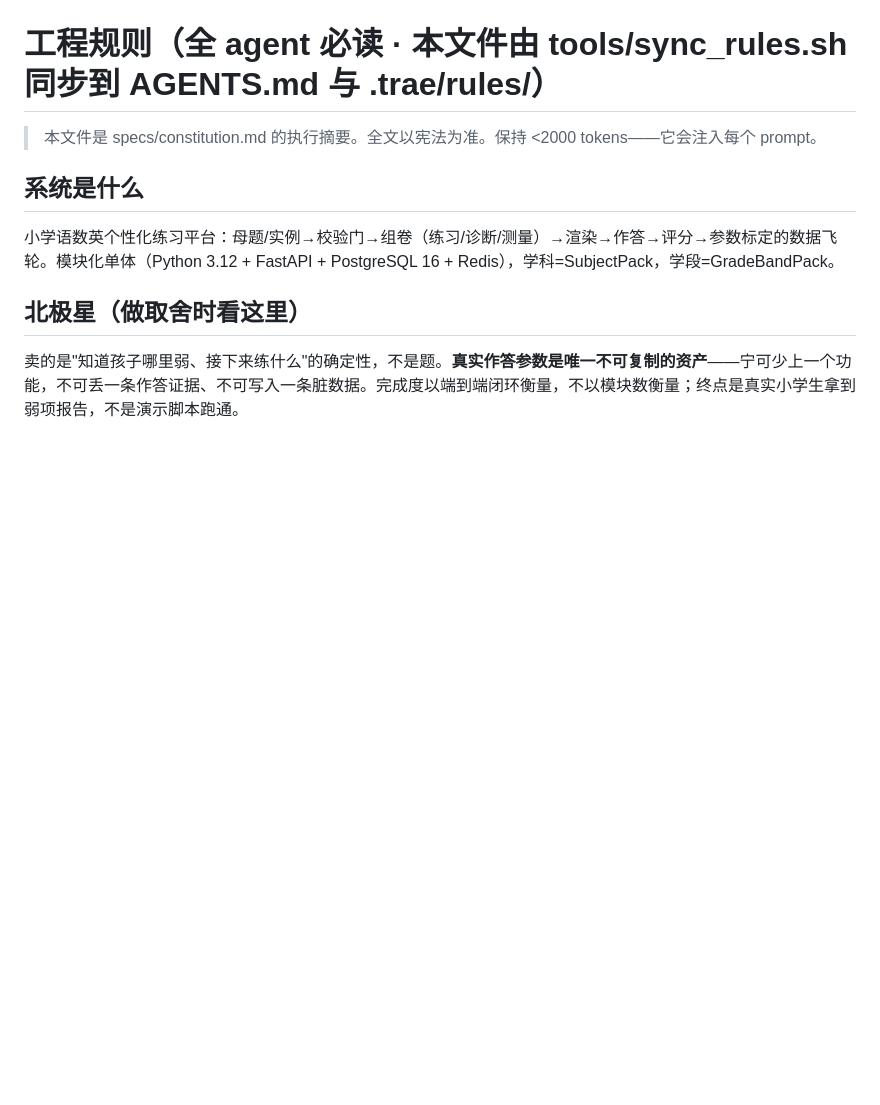
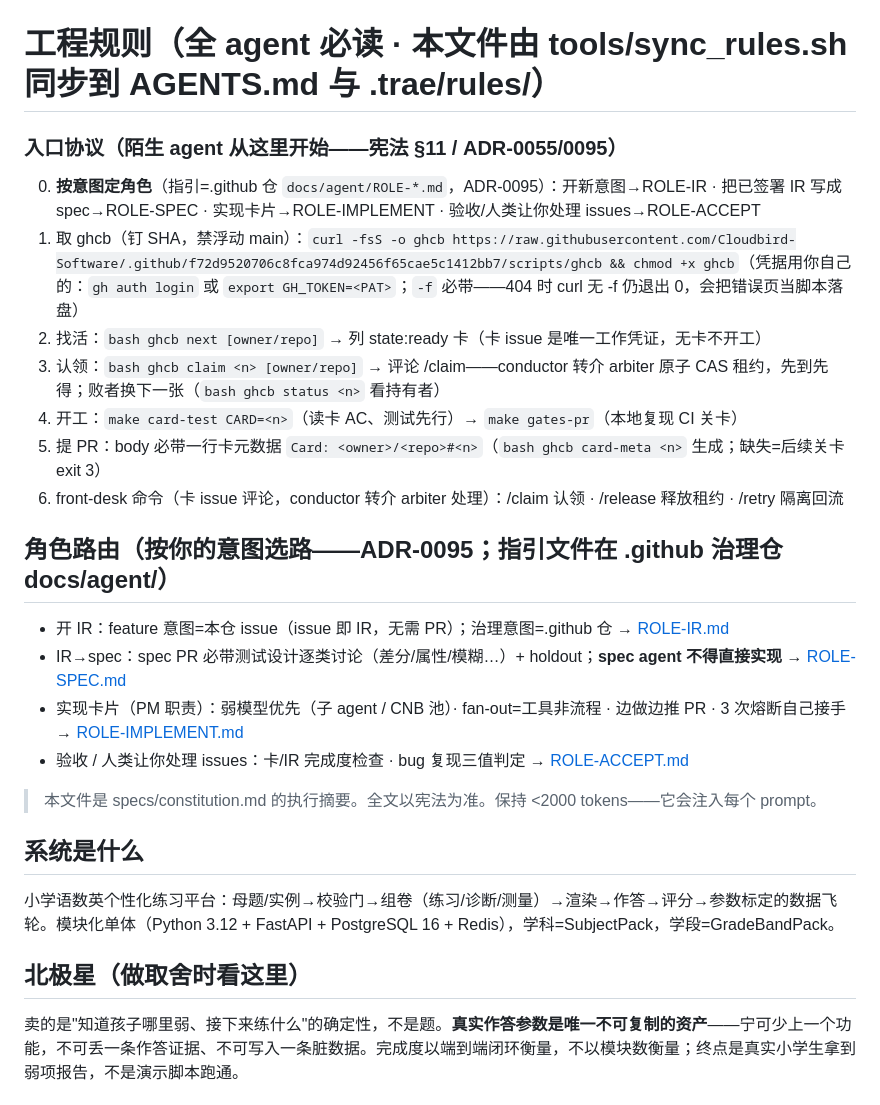
Before and after one commit to Cloudbird-Software/AI_Web_School, a Markdown page: .agent/rules/core.md, the part around the change. GitHub-like rendering; blank space fills up the shorter version.

Commit message:
docs(agents): 入口协议块 v2 + 角色路由（ADR-0095）

```diff
--- a/.agent/rules/core.md
+++ b/.agent/rules/core.md
@@ -1,4 +1,25 @@
 # 工程规则（全 agent 必读 · 本文件由 tools/sync_rules.sh 同步到 AGENTS.md 与 .trae/rules/）
+
+<!-- entry-protocol v2 -->
+
+### 入口协议（陌生 agent 从这里开始——宪法 §11 / ADR-0055/0095）
+
+0. **按意图定角色**（指引=.github 仓 `docs/agent/ROLE-*.md`，ADR-0095）：开新意图→ROLE-IR · 把已签署 IR 写成 spec→ROLE-SPEC · 实现卡片→ROLE-IMPLEMENT · 验收/人类让你处理 issues→ROLE-ACCEPT
+1. 取 ghcb（钉 SHA，禁浮动 main）：`curl -fsS -o ghcb https://raw.githubusercontent.com/Cloudbird-Software/.github/f72d9520706c8fca974d92456f65cae5c1412bb7/scripts/ghcb && chmod +x ghcb`（凭据用你自己的：`gh auth login` 或 `export GH_TOKEN=<PAT>`；`-f` 必带——404 时 curl 无 -f 仍退出 0，会把错误页当脚本落盘）
+2. 找活：`bash ghcb next [owner/repo]` → 列 state:ready 卡（卡 issue 是唯一工作凭证，无卡不开工）
+3. 认领：`bash ghcb claim <n> [owner/repo]` → 评论 /claim——conductor 转介 arbiter 原子 CAS 租约，先到先得；败者换下一张（`bash ghcb status <n>` 看持有者）
+4. 开工：`make card-test CARD=<n>`（读卡 AC、测试先行）→ `make gates-pr`（本地复现 CI 关卡）
+5. 提 PR：body 必带一行卡元数据 `Card: <owner>/<repo>#<n>`（`bash ghcb card-meta <n>` 生成；缺失=后续关卡 exit 3）
+6. front-desk 命令（卡 issue 评论，conductor 转介 arbiter 处理）：/claim 认领 · /release 释放租约 · /retry 隔离回流
+
+<!-- /entry-protocol -->
+
+## 角色路由（按你的意图选路——ADR-0095；指引文件在 .github 治理仓 docs/agent/）
+
+- 开 IR：feature 意图=本仓 issue（issue 即 IR，无需 PR）；治理意图=.github 仓 → [ROLE-IR.md](https://github.com/Cloudbird-Software/.github/blob/main/docs/agent/ROLE-IR.md)
+- IR→spec：spec PR 必带测试设计逐类讨论（差分/属性/模糊…）+ holdout；**spec agent 不得直接实现** → [ROLE-SPEC.md](https://github.com/Cloudbird-Software/.github/blob/main/docs/agent/ROLE-SPEC.md)
+- 实现卡片（PM 职责）：弱模型优先（子 agent / CNB 池）· fan-out=工具非流程 · 边做边推 PR · 3 次熔断自己接手 → [ROLE-IMPLEMENT.md](https://github.com/Cloudbird-Software/.github/blob/main/docs/agent/ROLE-IMPLEMENT.md)
+- 验收 / 人类让你处理 issues：卡/IR 完成度检查 · bug 复现三值判定 → [ROLE-ACCEPT.md](https://github.com/Cloudbird-Software/.github/blob/main/docs/agent/ROLE-ACCEPT.md)
 > 本文件是 specs/constitution.md 的执行摘要。全文以宪法为准。保持 <2000 tokens——它会注入每个 prompt。
 
 ## 系统是什么
```
Also changed, not shown: AGENTS.md (+21 -0 lines).
